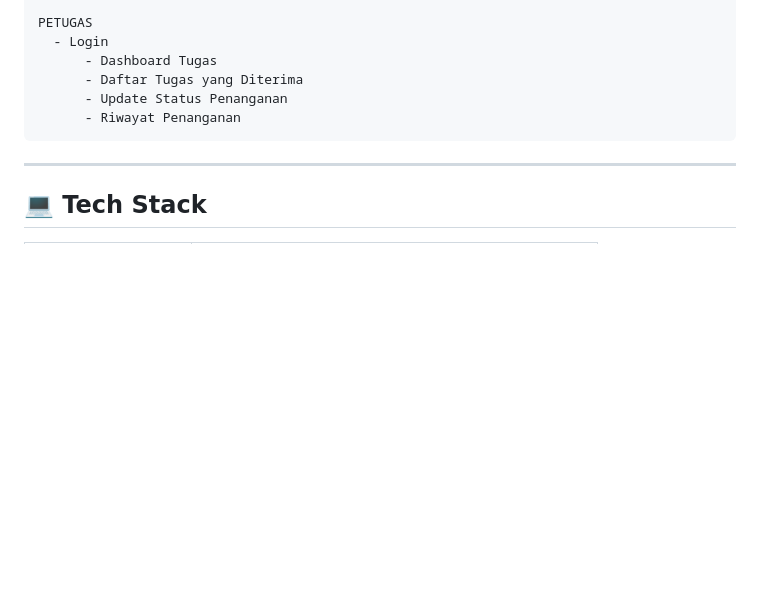
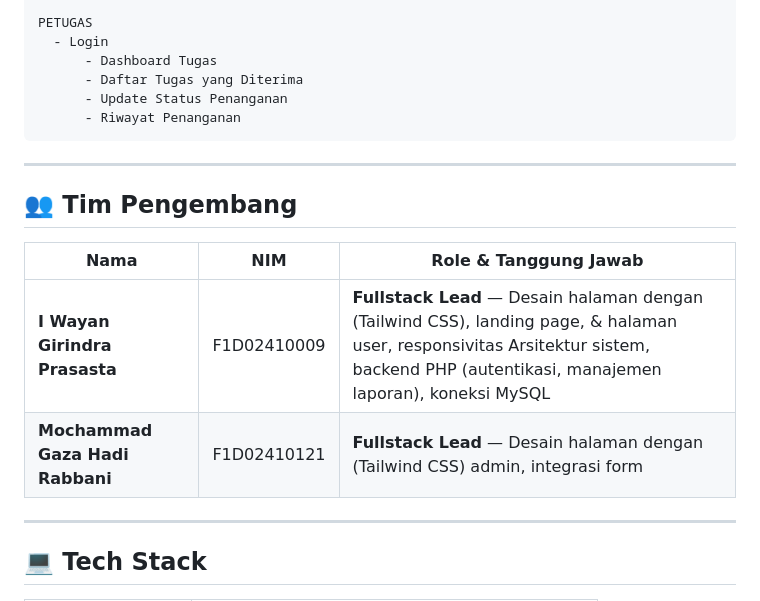
Before and after one commit to indraprasasta/Lapor-In, a Markdown page: README.md, the part around the change. GitHub-like rendering; blank space fills up the shorter version.

````diff
--- a/README.md
+++ b/README.md
@@ -41,6 +41,15 @@ PETUGAS
       - Update Status Penanganan
       - Riwayat Penanganan
 ```
+---
+
+## 👥 Tim Pengembang
+
+| Nama | NIM | Role & Tanggung Jawab |
+|------|-----|----------------------|
+| **I Wayan Girindra Prasasta** | F1D02410009 | **Fullstack Lead** — Desain halaman dengan (Tailwind CSS), landing page, & halaman user, responsivitas Arsitektur sistem, backend PHP (autentikasi, manajemen laporan), koneksi MySQL |
+| **Mochammad Gaza Hadi Rabbani** | F1D02410121 | **Fullstack Lead** — Desain halaman dengan (Tailwind CSS) admin, integrasi form | Arsitektur sistem, backend PHP (autentikasi, logika petugas), desain database, koneksi MySQL |
+
 ---
 
 ## 💻 Tech Stack
````
